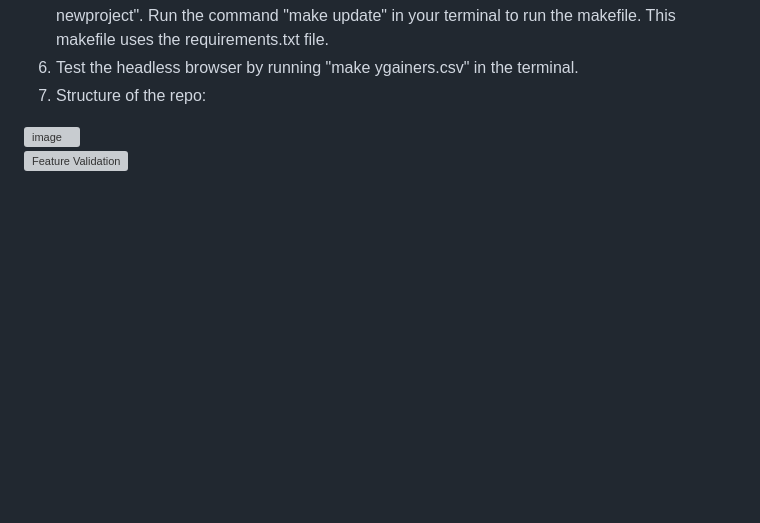
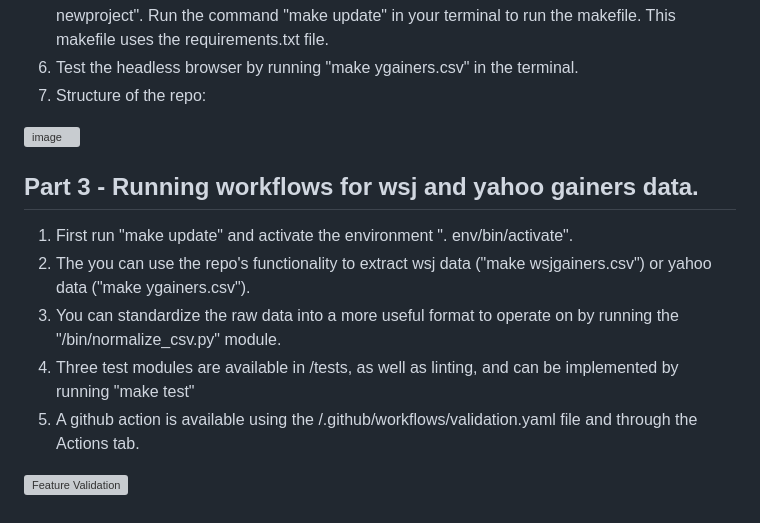
Before and after one commit to tjh0302/SP25_DS5111_-dcc7qe-, a Markdown page: README.md, the part around the change. Rendered like a GitHub page; blank space fills up the shorter version; grey boxes are pictures that could not be loaded.

Commit message:
Update README.md
Updated the readme to reflect increased functionality at the end of lab 5.

```diff
--- a/README.md
+++ b/README.md
@@ -22,5 +22,12 @@ This repository allows the user to automate the extraction of wsj and yahoo stoc
 
 <img width="649" alt="image" src="https://github.com/user-attachments/assets/f2f6ecef-1fd9-4174-b2b6-85d6d5128db3" />
 
+## Part 3 - Running workflows for wsj and yahoo gainers data.
+1. First run "make update" and activate the environment ". env/bin/activate".
+2. The you can use the repo's functionality to extract wsj data ("make wsjgainers.csv") or yahoo data ("make ygainers.csv").
+3. You can standardize the raw data into a more useful format to operate on by running the "/bin/normalize_csv.py" module.
+4. Three test modules are available in /tests, as well as linting, and can be implemented by running "make test"
+5. A github action is available using the /.github/workflows/validation.yaml file and through the Actions tab.
+
 
 [![Feature Validation](https://github.com/tjh0302/SP25_DS5111_-dcc7qe-/actions/workflows/validations.yaml/badge.svg)](https://github.com/tjh0302/SP25_DS5111_-dcc7qe-/actions/workflows/validations.yaml)
```
